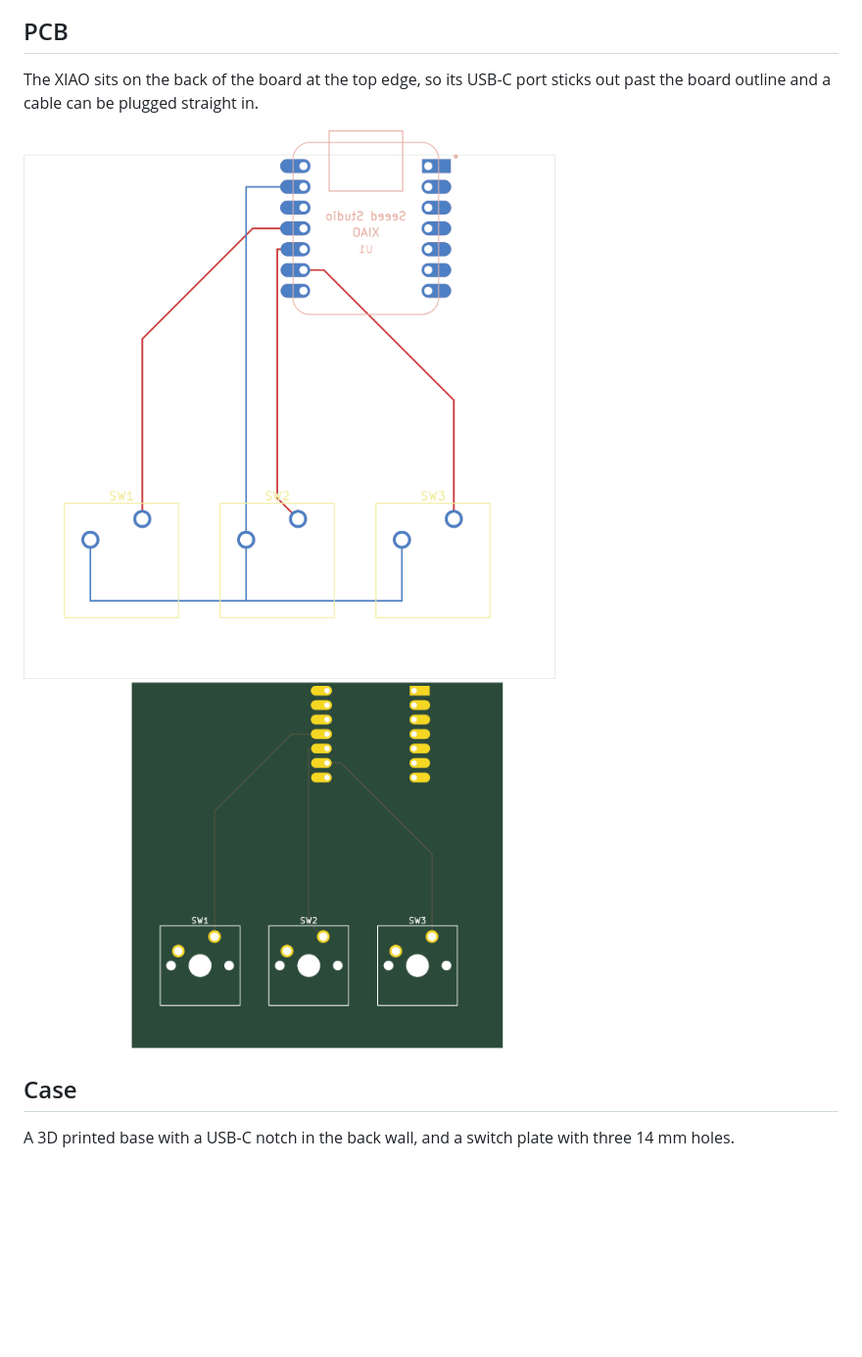
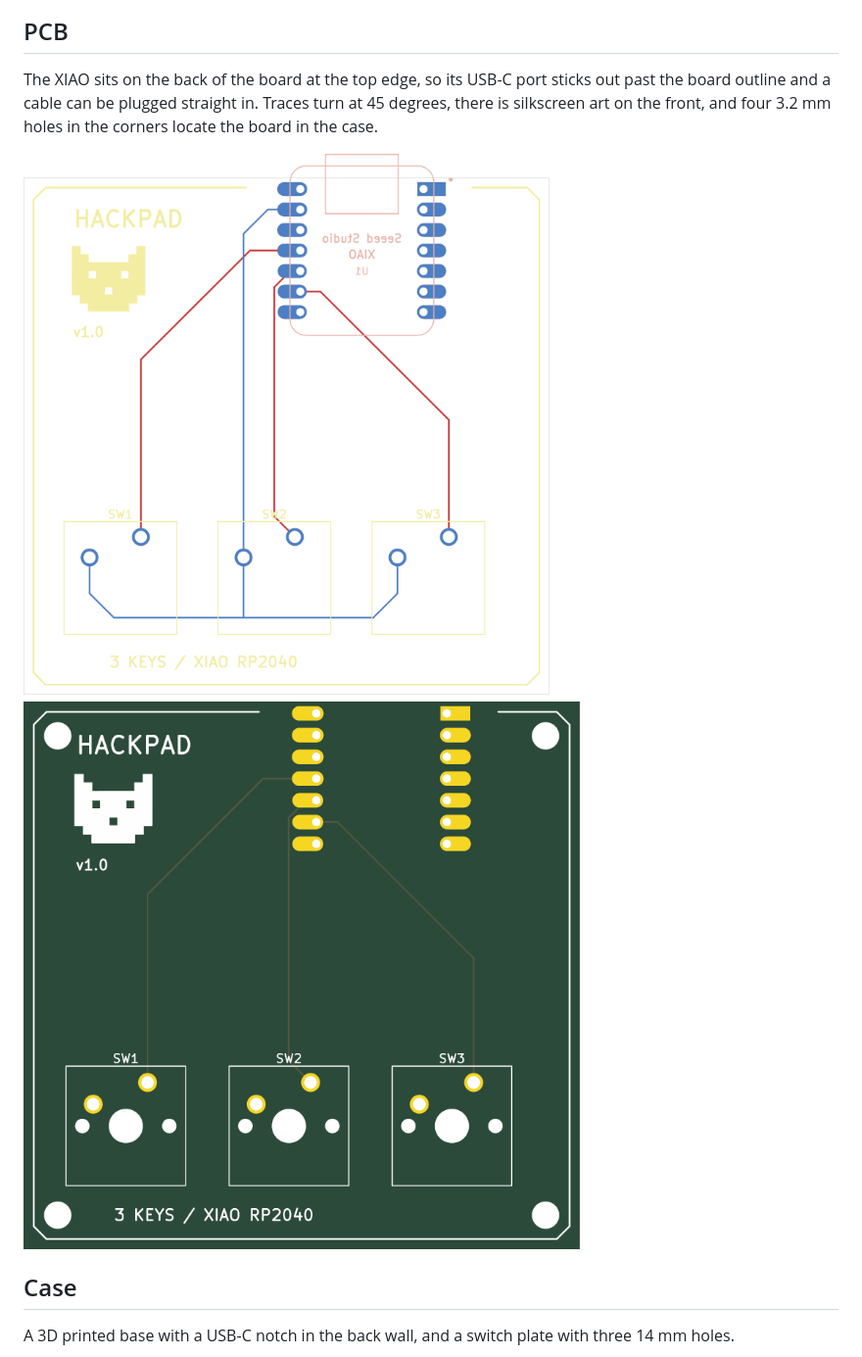
Before and after one commit to ema-rauf/hackpad, a Markdown page: README.md, the part around one of its changes. Shown at 98% size. GitHub-like rendering; pictures changed too: images/pcb-layout.png, images/pcb-top.png; blank space fills up the shorter version.

Commit message:
45 degree traces, silkscreen art, case mounting

```diff
--- a/README.md
+++ b/README.md
@@ -8,7 +8,7 @@ A 3-key macropad built around a Seeed XIAO RP2040. Each key is wired straight to
 <img src="images/Screenshot%20From%202026-10-06%2014-43-29.png" width="600">
 
 ## PCB
-The XIAO sits on the back of the board at the top edge, so its USB-C port sticks out past the board outline and a cable can be plugged straight in.
+The XIAO sits on the back of the board at the top edge, so its USB-C port sticks out past the board outline and a cable can be plugged straight in. Traces turn at 45 degrees, there is silkscreen art on the front, and four 3.2 mm holes in the corners locate the board in the case.
 
 <img src="images/pcb-layout.png" width="600">
 <img src="images/pcb-top.png" width="600">
```
Also changed, not shown: other parts of README.md (+5 -2 lines), images/Screenshot From 2026-10-06 14-45-12.png (deleted), images/Screenshot From 2026-10-06 14-45-26.png (deleted), images/case-base.png (added), images/case-exploded.png (added), 5 other files.
